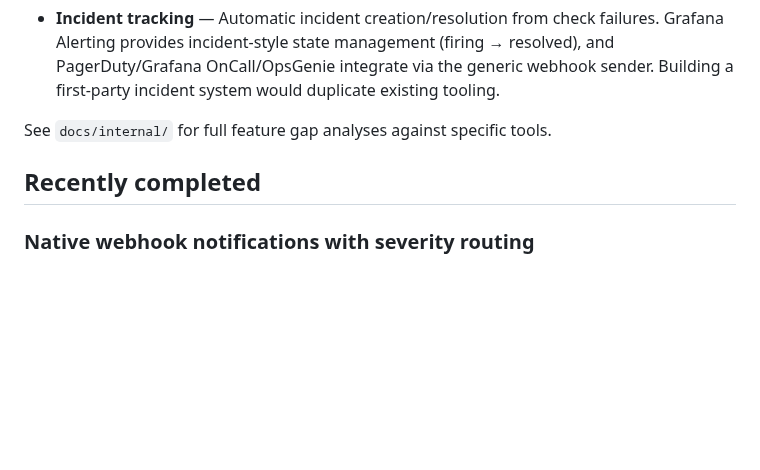
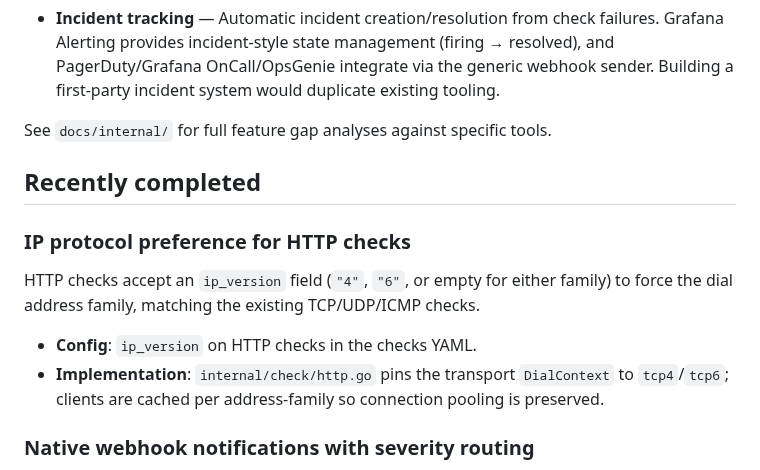
Before and after one commit to jesseheady/technician, a Markdown page: docs/roadmap.md, the part around the change. Rendered like a GitHub page; blank space fills up the shorter version.

Commit message:
Move #29 to Recently completed in roadmap
Signed-off-by: Jesse Heady <jesse@heady.name>

```diff
--- a/docs/roadmap.md
+++ b/docs/roadmap.md
@@ -368,6 +368,13 @@ See `docs/internal/` for full feature gap analyses against specific tools.
 
 ## Recently completed
 
+### IP protocol preference for HTTP checks
+
+HTTP checks accept an `ip_version` field (`"4"`, `"6"`, or empty for either family) to force the dial address family, matching the existing TCP/UDP/ICMP checks.
+
+- **Config**: `ip_version` on HTTP checks in the checks YAML.
+- **Implementation**: `internal/check/http.go` pins the transport `DialContext` to `tcp4`/`tcp6`; clients are cached per address-family so connection pooling is preserved.
+
 ### Native webhook notifications with severity routing
 
 Built-in webhook alerting directly from the Technician worker, independent of Prometheus/Grafana. Fires on check state transitions (up→down, down→up), new budget violations, and TLS certificate expiry warnings, with per-check cooldown to prevent notification floods.
```
